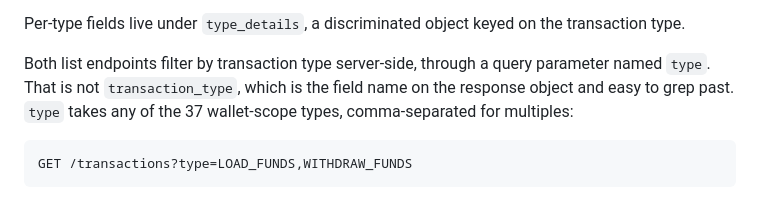
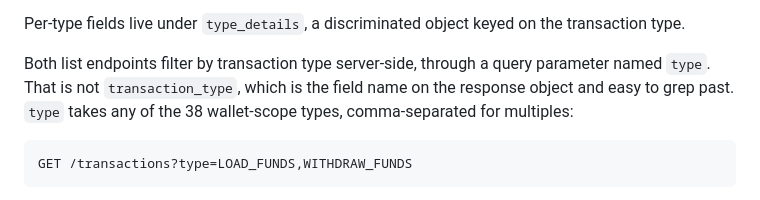
Before and after one commit to reevu-adhikary-alviere/symmetrical-octo-memory, a Markdown page: docs/guides/transactions-overview.md, the part around the change. Rendered like a GitHub page.

Commit message:
docs: transactions overview, the type filter enum has 38 members
47 types in the full enum minus the nine vault and passthrough types is 38, and the query parameter's enum in the spec lists 38.

````diff
--- a/docs/guides/transactions-overview.md
+++ b/docs/guides/transactions-overview.md
@@ -197,7 +197,7 @@ Do not switch on `transaction_type` alone when deciding whether money moved in o
 
 Per-type fields live under `type_details`, a discriminated object keyed on the transaction type.
 
-Both list endpoints filter by transaction type server-side, through a query parameter named `type`. That is not `transaction_type`, which is the field name on the response object and easy to grep past. `type` takes any of the 37 wallet-scope types, comma-separated for multiples:
+Both list endpoints filter by transaction type server-side, through a query parameter named `type`. That is not `transaction_type`, which is the field name on the response object and easy to grep past. `type` takes any of the 38 wallet-scope types, comma-separated for multiples:
 
 ```
 GET /transactions?type=LOAD_FUNDS,WITHDRAW_FUNDS
````
